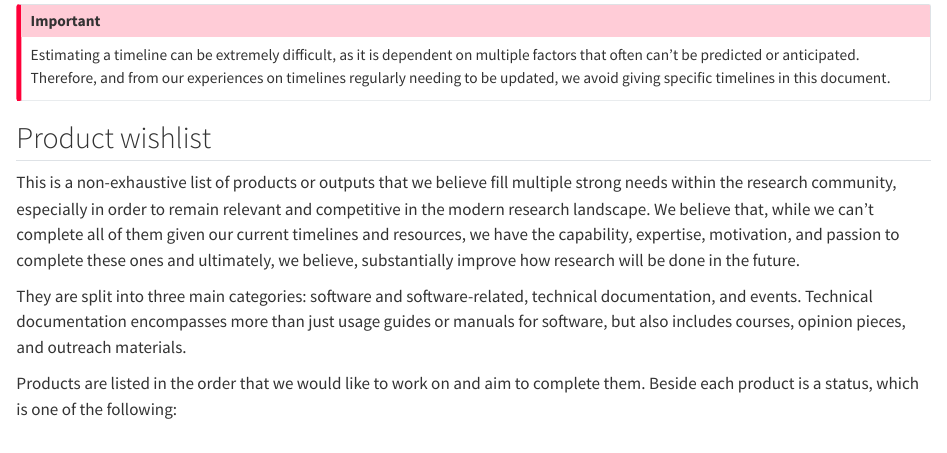
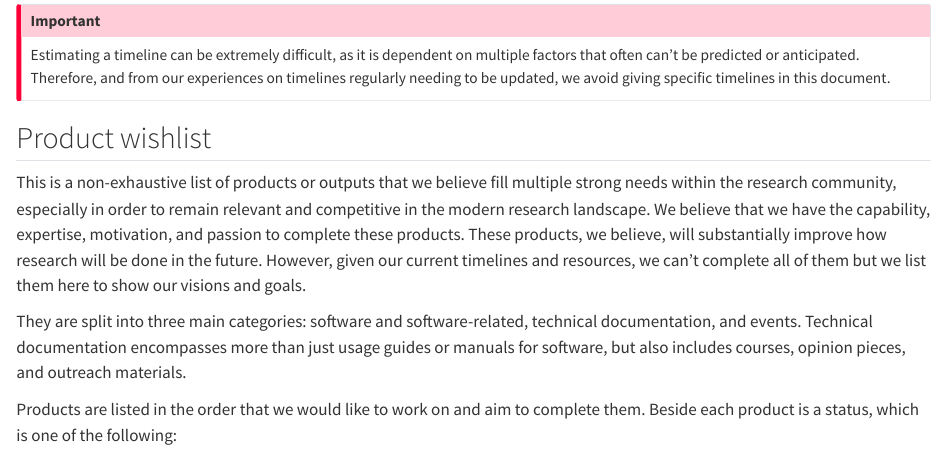
Before and after one commit to seedcase-project/community, a Quarto document (roadmap.qmd): the page in a window 1100 px wide, from 200 px down. Rendered offline with R 4.5, knitr and Pandoc in place of Quarto, with nearby package versions.

Commit message:
docs: :memo: revise paragraph to be clearer and with more sentences

```diff
--- a/roadmap.qmd
+++ b/roadmap.qmd
@@ -26,10 +26,12 @@ updated, we avoid giving specific timelines in this document.
 This is a non-exhaustive list of products or outputs that we believe
 fill multiple strong needs within the research community, especially in
 order to remain relevant and competitive in the modern research
-landscape. We believe that, while we can't complete all of them given
-our current timelines and resources, we have the capability, expertise,
-motivation, and passion to complete these ones and ultimately, we
-believe, substantially improve how research will be done in the future.
+landscape. We believe that we have the capability, expertise,
+motivation, and passion to complete these products. These products, we
+believe, will substantially improve how research will be done in the
+future. However, given our current timelines and resources, we can't
+complete all of them but we list them here to show our visions and
+goals.
 
 They are split into three main categories: software and
 software-related, technical documentation, and events. Technical
```
Also changed, not shown: roadmap.qmd (4 more changed lines).
